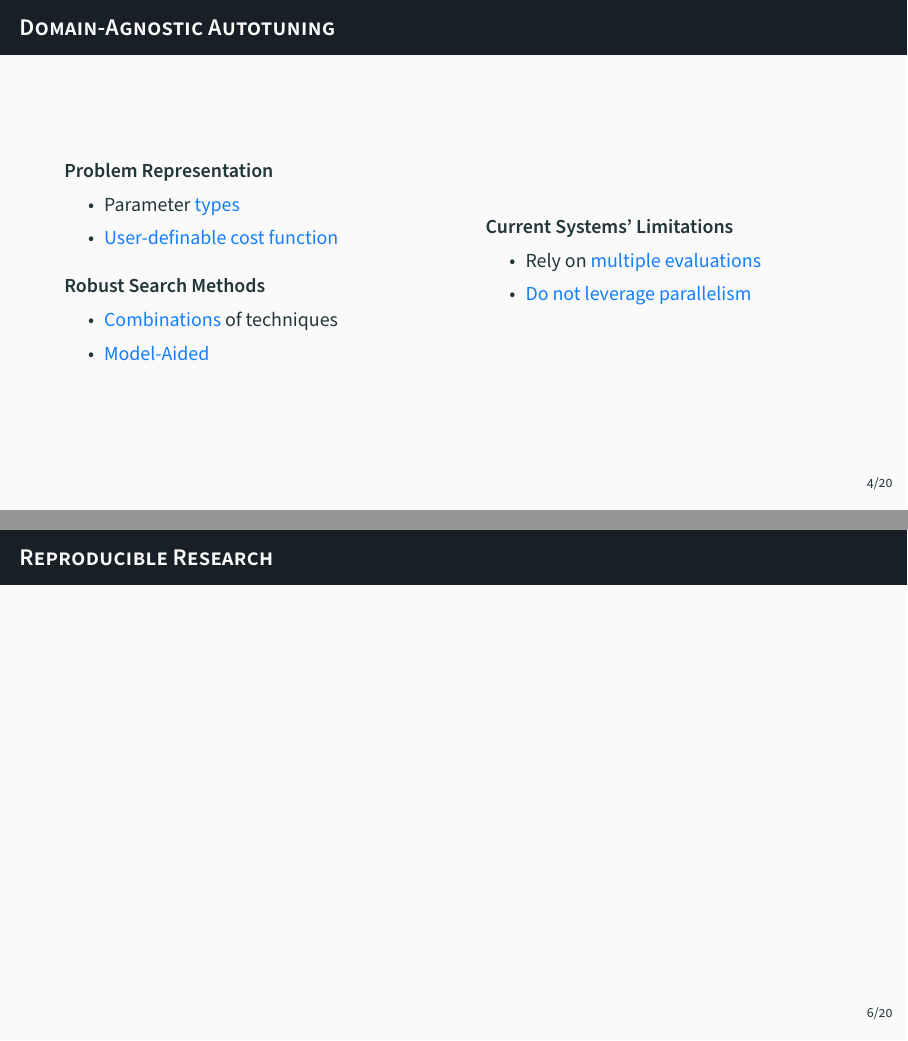
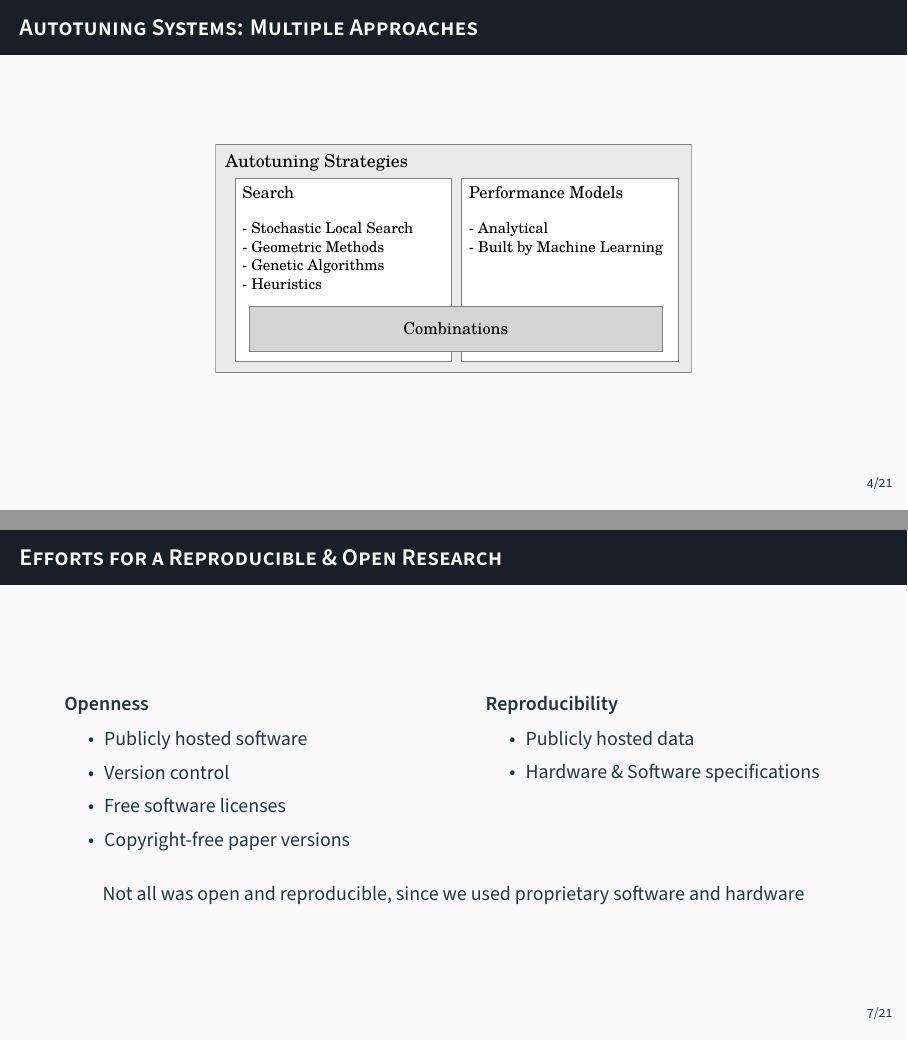
Before and after one commit to phrb/qualifying-exam, LaTeX slides (slides/src/presentation.tex): pages 7 and 9 of 24 before the commit and pages 5 and 12 of 27 after it, joined at a grey line. Compiled offline with XeLaTeX.

Commit message:
Add more figures to slides.

```diff
--- a/slides/src/presentation.tex
+++ b/slides/src/presentation.tex
@@ -135,8 +135,15 @@
 \end{frame}
 
 \begin{frame}
+    \frametitle{Autotuning Systems: Multiple Approaches}
+    \begin{center}
+        \includegraphics[width=.6\textwidth]{autotuning_strategies}
+    \end{center}
+\end{frame}
+
+\begin{frame}
     \frametitle{Domain-Agnostic Autotuning}
-    \begin{columns}
+    \begin{columns}[c]
         \column{.45\textwidth}
         \begin{block}{Problem Representation}
             \begin{itemize}
@@ -189,7 +196,36 @@
 \end{frame}
 
 \begin{frame}
-    \frametitle{Reproducible Research}
+    \frametitle{Efforts for a Reproducible \& Open Research}
+    \begin{columns}[t]
+        \column{.45\textwidth}
+            \begin{block}{Openness}
+                \begin{itemize}
+                    \item Publicly hosted software
+                    \item Version control
+                    \item Free software licenses
+                    \item Copyright-free paper versions
+                \end{itemize}
+            \end{block}
+
+        \pause
+
+        \column{.45\textwidth}
+            \begin{block}{Reproducibility}
+                \begin{itemize}
+                    \item Publicly hosted data
+                    \item Hardware \& Software specifications
+                \end{itemize}
+            \end{block}
+
+    \end{columns}
+
+    \pause
+
+    \begin{center}
+        Not all was open and reproducible, since we used proprietary software
+        and hardware
+    \end{center}
 \end{frame}
 
 \section{Algorithm Selection \& Autotuning}
```
Also changed, not shown: slides/src/presentation.tex (16 more changed lines).
